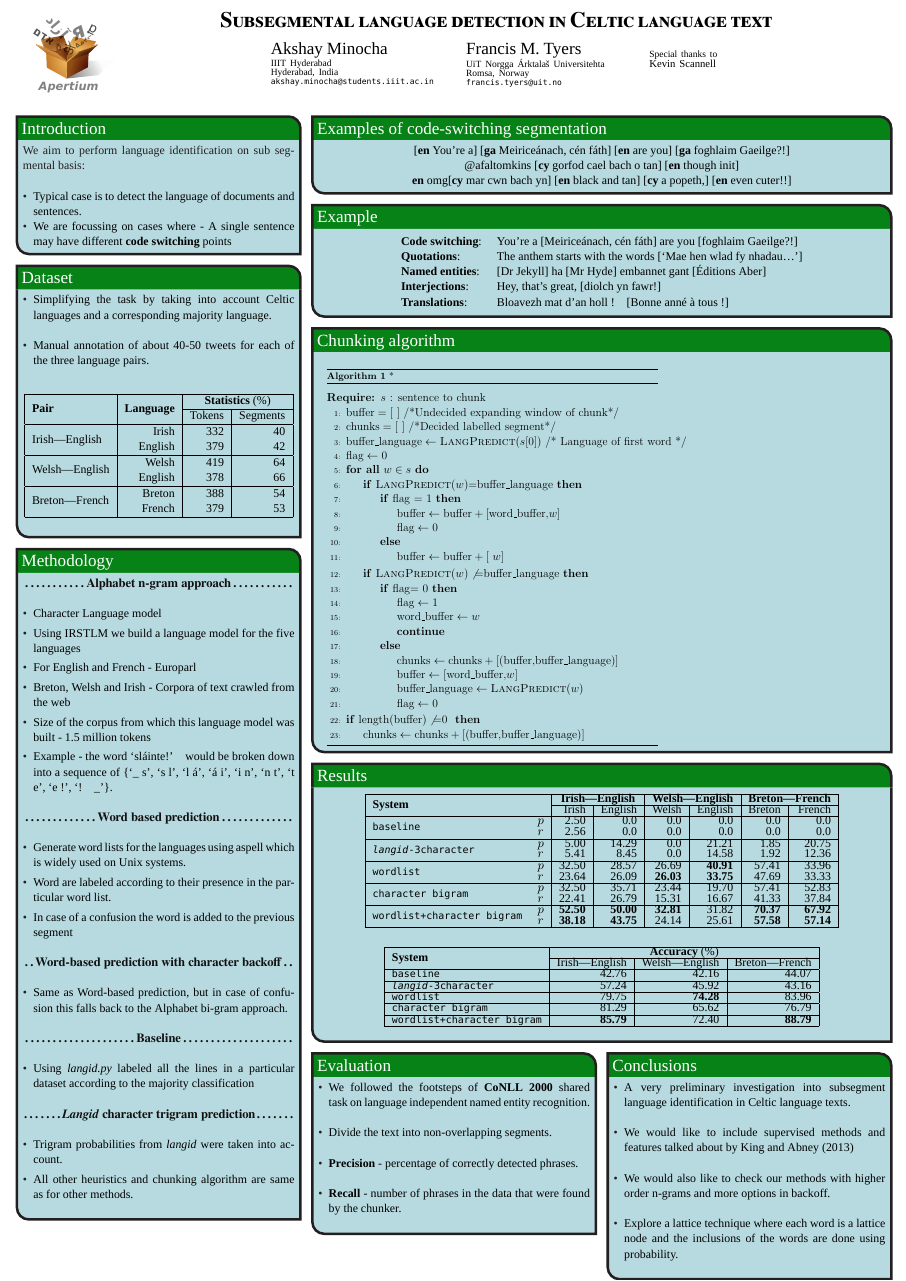
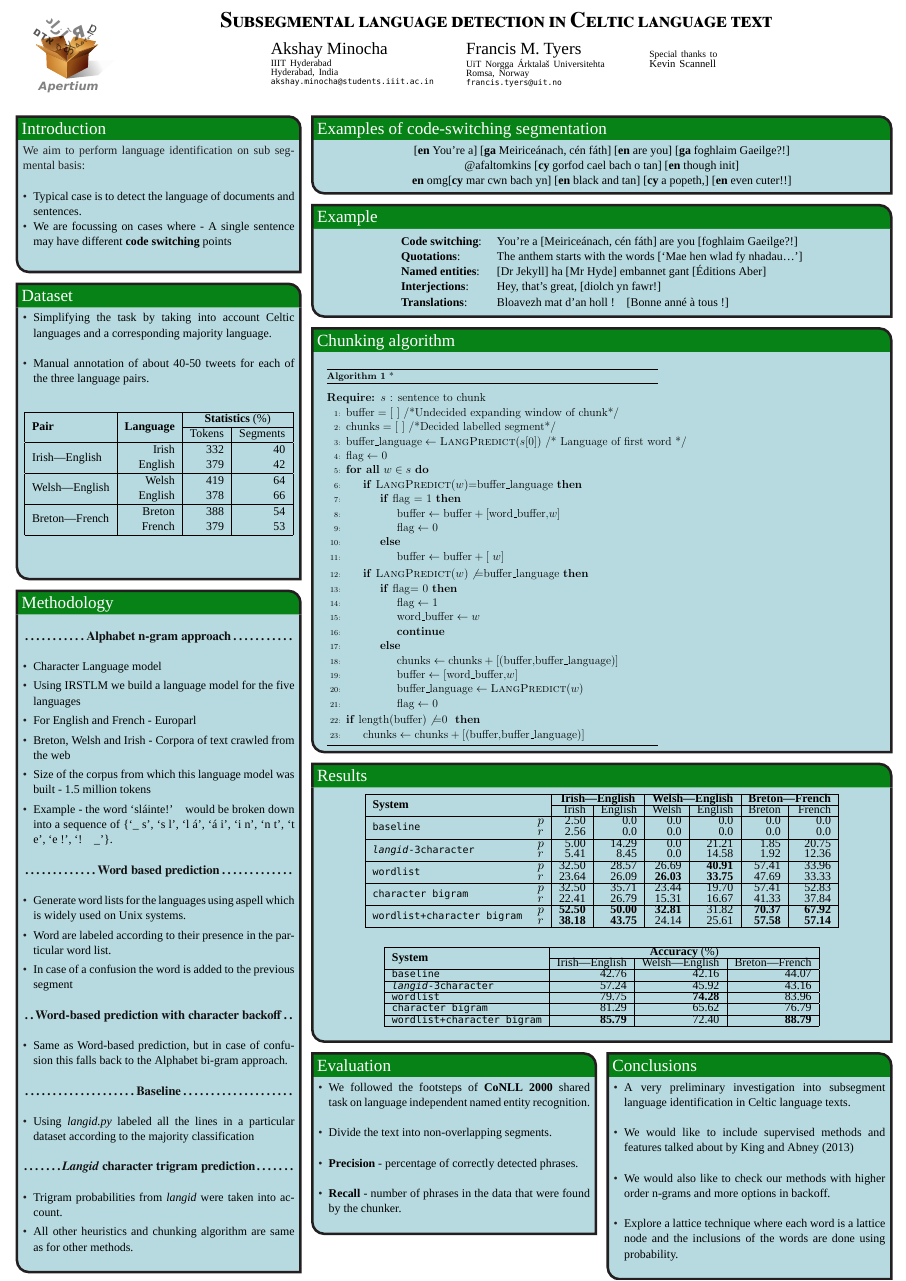
Before and after one commit to apertium/papers, a LaTeX poster (codeswitch-cltw-2014/poster/poster.tex): the whole page. The pictures show the PDF file codeswitch-cltw-2014/poster/poster.pdf that the author committed with the source.

Commit message:
first column done for good
git-svn-id: https://svn.code.sf.net/p/apertium/svn/branches/papers/@56943 72bbbca6-d526-0410-a7d9-f06f51895060

```diff
--- a/codeswitch-cltw-2014/poster/poster.tex
+++ b/codeswitch-cltw-2014/poster/poster.tex
@@ -229,6 +229,7 @@
 			\item Typical case is to detect the language of documents and sentences.
 			\item We are focussing on cases where - A single sentence may have different \textbf{code switching} points
 		\end{itemize}
+		\vspace{0.5cm}
 	}
 
 	\headerbox{Dataset}{name=morphtrans,below=kypchaklgs}{
@@ -258,13 +259,13 @@
 	%	\caption{Document statistics of the annotated data used. }
 
 	%	\label{table:datastats}
-		\vspace{1}
+		\vspace{0.7cm}
 
 
 	}
 
 		\headerbox{Methodology}{name=exout,below=morphtrans}{
-
+		\vspace{0.3cm}
 		\htwo{Alphabet n-gram approach}
 		\newline
 	   	\begin{itemize}
```
Also changed, not shown: codeswitch-cltw-2014/poster/poster.pdf.
